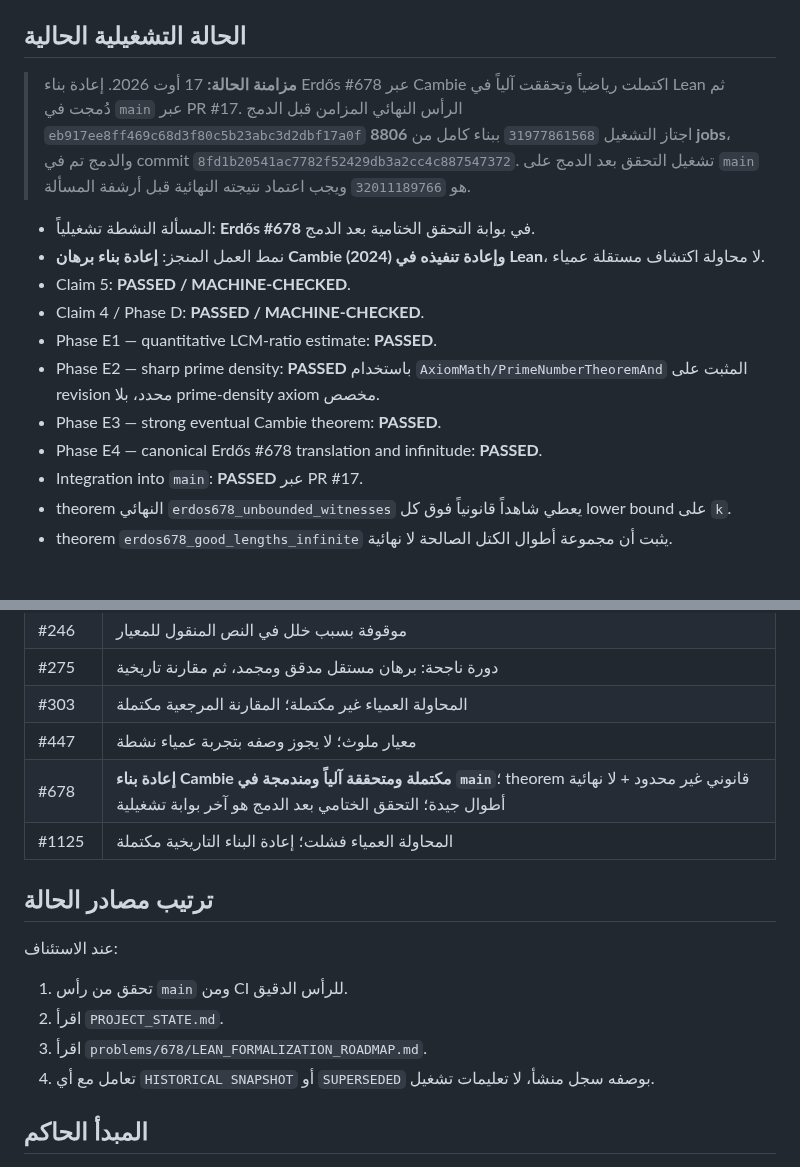
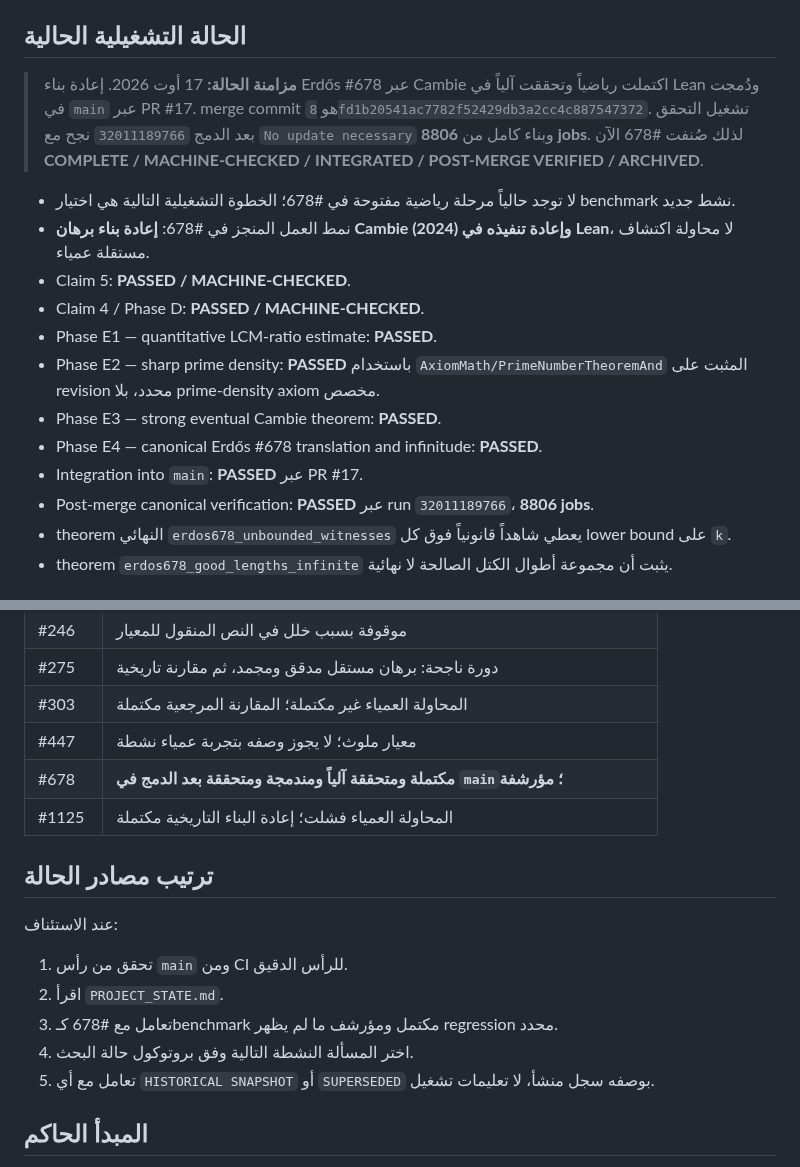
Before and after one commit to scientifica007/Erdos_Solving, a Markdown page: README.md, 2 parts joined by grey strips. GitHub-like rendering.

Commit message:
Mark Erdős #678 archived in root status

```diff
--- a/README.md
+++ b/README.md
@@ -40,10 +40,10 @@ Erdos_Solving = مختبر مفتوح لدراسة عملية البحث الر
 
 ## الحالة التشغيلية الحالية
 
-> **مزامنة الحالة:** 17 أوت 2026. إعادة بناء Erdős #678 عبر Cambie اكتملت رياضياً وتحققت آلياً في Lean ثم دُمجت في `main` عبر PR #17. الرأس النهائي المزامن قبل الدمج `eb917ee8ff469c68d3f80c5b23abc3d2dbf17a0f` اجتاز التشغيل `31977861568` ببناء كامل من **8806 jobs**، والدمج تم في commit `8fd1b20541ac7782f52429db3a2cc4c887547372`. تشغيل التحقق بعد الدمج على `main` هو `32011189766` ويجب اعتماد نتيجته النهائية قبل أرشفة المسألة.
+> **مزامنة الحالة:** 17 أوت 2026. إعادة بناء Erdős #678 عبر Cambie اكتملت رياضياً وتحققت آلياً في Lean ودُمجت في `main` عبر PR #17. merge commit هو `8fd1b20541ac7782f52429db3a2cc4c887547372`. تشغيل التحقق بعد الدمج `32011189766` نجح مع `No update necessary` وبناء كامل من **8806 jobs**. لذلك صُنفت #678 الآن **COMPLETE / MACHINE-CHECKED / INTEGRATED / POST-MERGE VERIFIED / ARCHIVED**.
 
-- المسألة النشطة تشغيلياً: **Erdős #678** في بوابة التحقق الختامية بعد الدمج.
-- نمط العمل المنجز: **إعادة بناء برهان Cambie (2024) وإعادة تنفيذه في Lean**، لا محاولة اكتشاف مستقلة عمياء.
+- لا توجد حالياً مرحلة رياضية مفتوحة في #678؛ الخطوة التشغيلية التالية هي اختيار benchmark نشط جديد.
+- نمط العمل المنجز في #678: **إعادة بناء برهان Cambie (2024) وإعادة تنفيذه في Lean**، لا محاولة اكتشاف مستقلة عمياء.
 - Claim 5: **PASSED / MACHINE-CHECKED**.
 - Claim 4 / Phase D: **PASSED / MACHINE-CHECKED**.
 - Phase E1 — quantitative LCM-ratio estimate: **PASSED**.
@@ -51,6 +51,7 @@ Erdos_Solving = مختبر مفتوح لدراسة عملية البحث الر
 - Phase E3 — strong eventual Cambie theorem: **PASSED**.
 - Phase E4 — canonical Erdős #678 translation and infinitude: **PASSED**.
 - Integration into `main`: **PASSED** عبر PR #17.
+- Post-merge canonical verification: **PASSED** عبر run `32011189766`، **8806 jobs**.
 - theorem النهائي `erdos678_unbounded_witnesses` يعطي شاهداً قانونياً فوق كل lower bound على `k`.
 - theorem `erdos678_good_lengths_infinite` يثبت أن مجموعة أطوال الكتل الصالحة لا نهائية.
 
@@ -65,7 +66,7 @@ Erdos_Solving = مختبر مفتوح لدراسة عملية البحث الر
 | #275 | دورة ناجحة: برهان مستقل مدقق ومجمد، ثم مقارنة تاريخية |
 | #303 | المحاولة العمياء غير مكتملة؛ المقارنة المرجعية مكتملة |
 | #447 | معيار ملوث؛ لا يجوز وصفه بتجربة عمياء نشطة |
-| #678 | **إعادة بناء Cambie مكتملة ومتحققة آلياً ومندمجة في `main`**؛ theorem قانوني غير محدود + لا نهائية أطوال جيدة؛ التحقق الختامي بعد الدمج هو آخر بوابة تشغيلية |
+| #678 | **مكتملة ومتحققة آلياً ومندمجة ومتحققة بعد الدمج في `main`؛ مؤرشفة** |
 | #1125 | المحاولة العمياء فشلت؛ إعادة البناء التاريخية مكتملة |
 
 ## ترتيب مصادر الحالة
@@ -74,8 +75,9 @@ Erdos_Solving = مختبر مفتوح لدراسة عملية البحث الر
 
 1. تحقق من رأس `main` ومن CI للرأس الدقيق.
 2. اقرأ `PROJECT_STATE.md`.
-3. اقرأ `problems/678/LEAN_FORMALIZATION_ROADMAP.md`.
-4. تعامل مع أي `HISTORICAL SNAPSHOT` أو `SUPERSEDED` بوصفه سجل منشأ، لا تعليمات تشغيل.
+3. تعامل مع #678 كـbenchmark مكتمل ومؤرشف ما لم يظهر regression محدد.
+4. اختر المسألة النشطة التالية وفق بروتوكول حالة البحث.
+5. تعامل مع أي `HISTORICAL SNAPSHOT` أو `SUPERSEDED` بوصفه سجل منشأ، لا تعليمات تشغيل.
 
 ## المبدأ الحاكم
 
```
